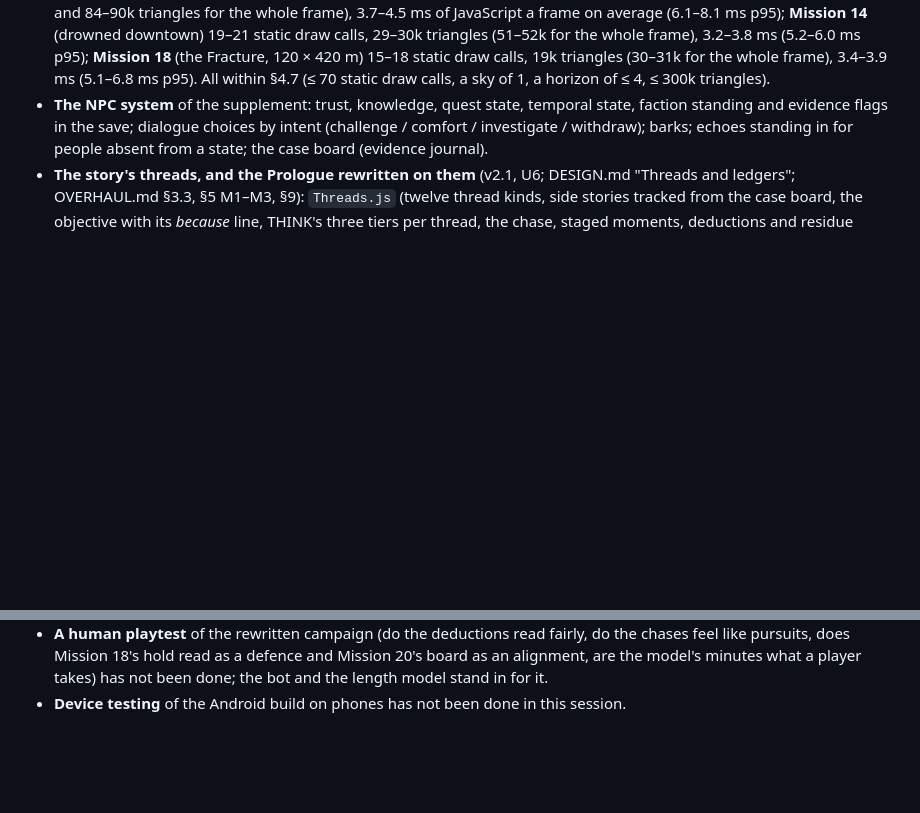
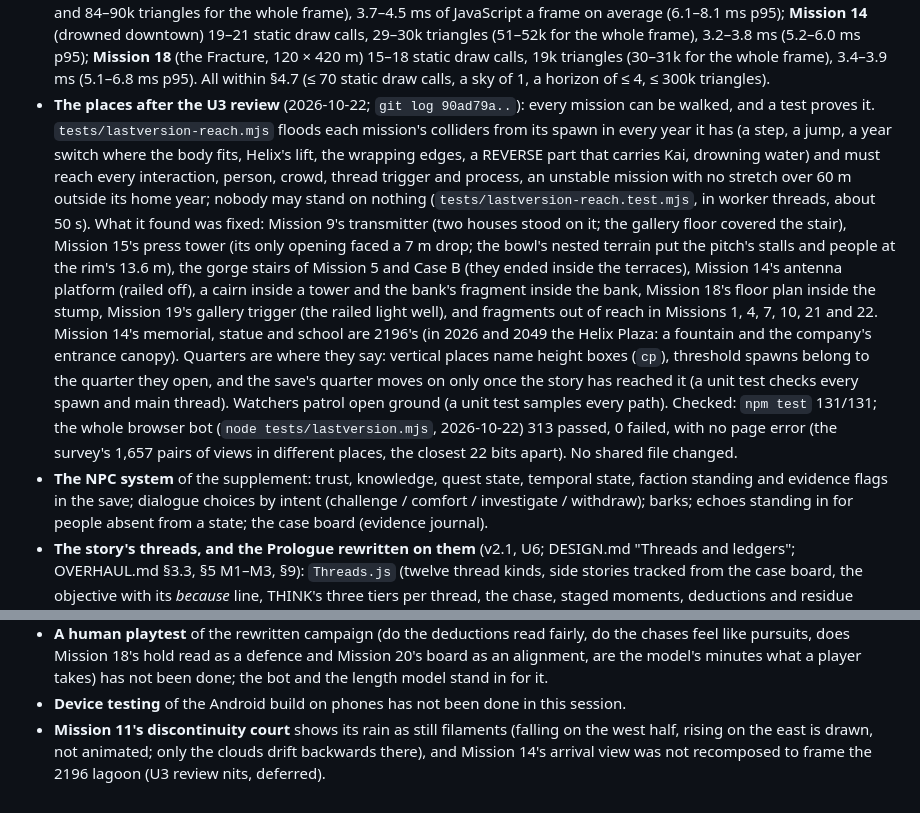
Before and after one commit to skandax-nexus/claude-ideas, a Markdown page: docs/lastversion/STATUS.md, 2 parts joined by grey strips. GitHub-like rendering; blank space fills up the shorter version.

Commit message:
U3 review: STATUS records the review's fixes and what was deferred
The reachability test and what it found, the 2196-only memorial, the
quarters and the watchers; npm test 131/131 and the whole browser bot
313 passed, 0 failed (2026-10-22). Deferred and listed under not done:
Mission 11's discontinuity rain is still drawn, not animated, and
Mission 14's arrival view was not recomposed.

Co-Authored-By: Claude Opus 5.5 <noreply@anthropic.com>
Claude-Session: https://claude.ai/code/session_01Ue4GRDWw4nwLpWNowwHTHu

```diff
--- a/docs/lastversion/STATUS.md
+++ b/docs/lastversion/STATUS.md
@@ -124,6 +124,23 @@ measured with a player.
   120 × 420 m) 15–18 static draw calls, 19k triangles (30–31k for the whole frame), 3.4–3.9 ms
   (5.1–6.8 ms p95). All within §4.7 (≤ 70 static draw calls, a sky of 1, a horizon of ≤ 4, ≤ 300k
   triangles).
+- **The places after the U3 review** (2026-10-22; `git log 90ad79a..`): every mission can be walked, and a test proves
+  it. `tests/lastversion-reach.mjs` floods each mission's colliders from its spawn in every year it has (a step, a jump,
+  a year switch where the body fits, Helix's lift, the wrapping edges, a REVERSE part that carries Kai, drowning
+  water) and must reach every interaction, person, crowd, thread trigger and process, an unstable mission with no
+  stretch over 60 m outside its home year; nobody may stand on nothing (`tests/lastversion-reach.test.mjs`, in worker
+  threads, about 50 s). What it found was fixed: Mission 9's transmitter (two houses stood on it; the gallery floor
+  covered the stair), Mission 15's press tower (its only opening faced a 7 m drop; the bowl's nested terrain put the
+  pitch's stalls and people at the rim's 13.6 m), the gorge stairs of Mission 5 and Case B (they ended inside the
+  terraces), Mission 14's antenna platform (railed off), a cairn inside a tower and the bank's fragment inside the bank,
+  Mission 18's floor plan inside the stump, Mission 19's gallery trigger (the railed light well), and fragments out of
+  reach in Missions 1, 4, 7, 10, 21 and 22. Mission 14's memorial, statue and school are 2196's (in 2026 and 2049 the
+  Helix Plaza: a fountain and the company's entrance canopy). Quarters are where they say: vertical places name height
+  boxes (`cp`), threshold spawns belong to the quarter they open, and the save's quarter moves on only once the story
+  has reached it (a unit test checks every spawn and main thread). Watchers patrol open ground (a unit test samples
+  every path). Checked: `npm test` 131/131; the whole browser bot (`node tests/lastversion.mjs`, 2026-10-22) 313
+  passed, 0 failed, with no page error (the survey's 1,657 pairs of views in different places, the closest 22 bits
+  apart). No shared file changed.
 - **The NPC system** of the supplement: trust, knowledge, quest state, temporal state, faction
   standing and evidence flags in the save; dialogue choices by intent (challenge / comfort /
   investigate / withdraw); barks; echoes standing in for people absent from a state; the case
@@ -453,3 +470,6 @@ measured with a player.
   does Mission 18's hold read as a defence and Mission 20's board as an alignment, are the model's minutes what a
   player takes) has not been done; the bot and the length model stand in for it.
 - **Device testing** of the Android build on phones has not been done in this session.
+- **Mission 11's discontinuity court** shows its rain as still filaments (falling on the west half, rising on the
+  east is drawn, not animated; only the clouds drift backwards there), and Mission 14's arrival view was not
+  recomposed to frame the 2196 lagoon (U3 review nits, deferred).
```
